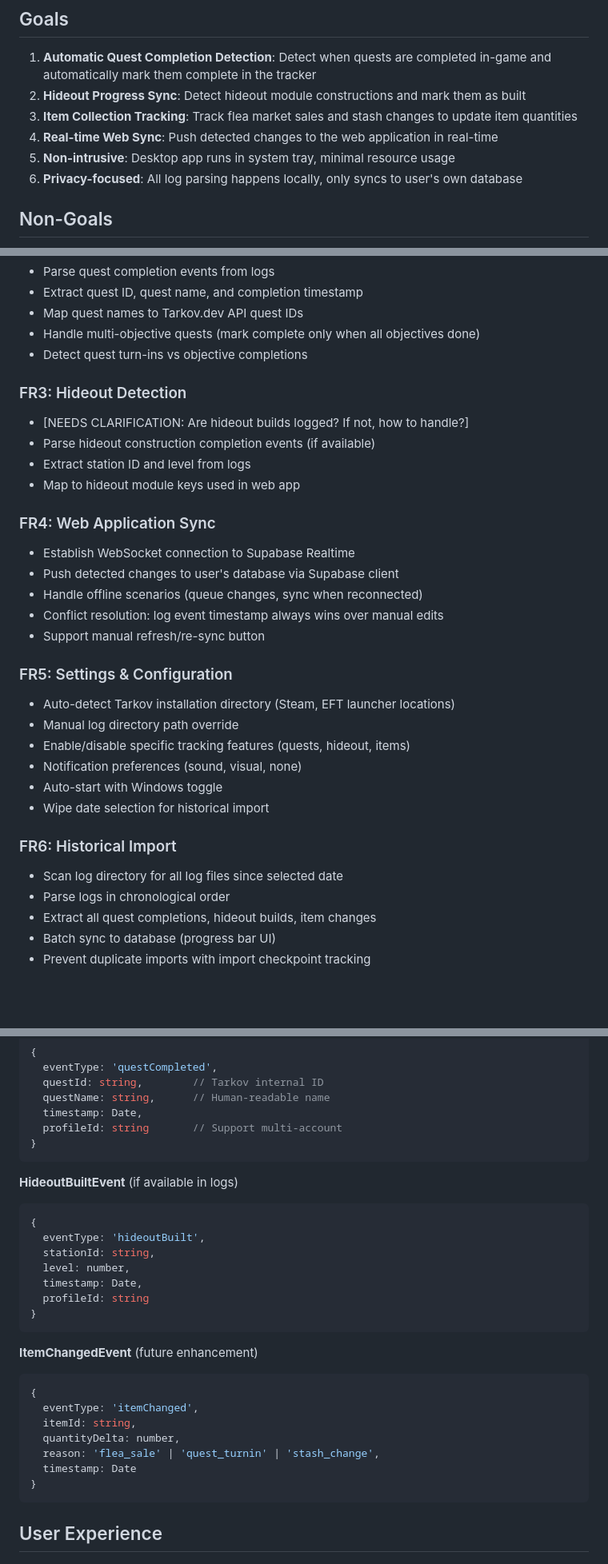
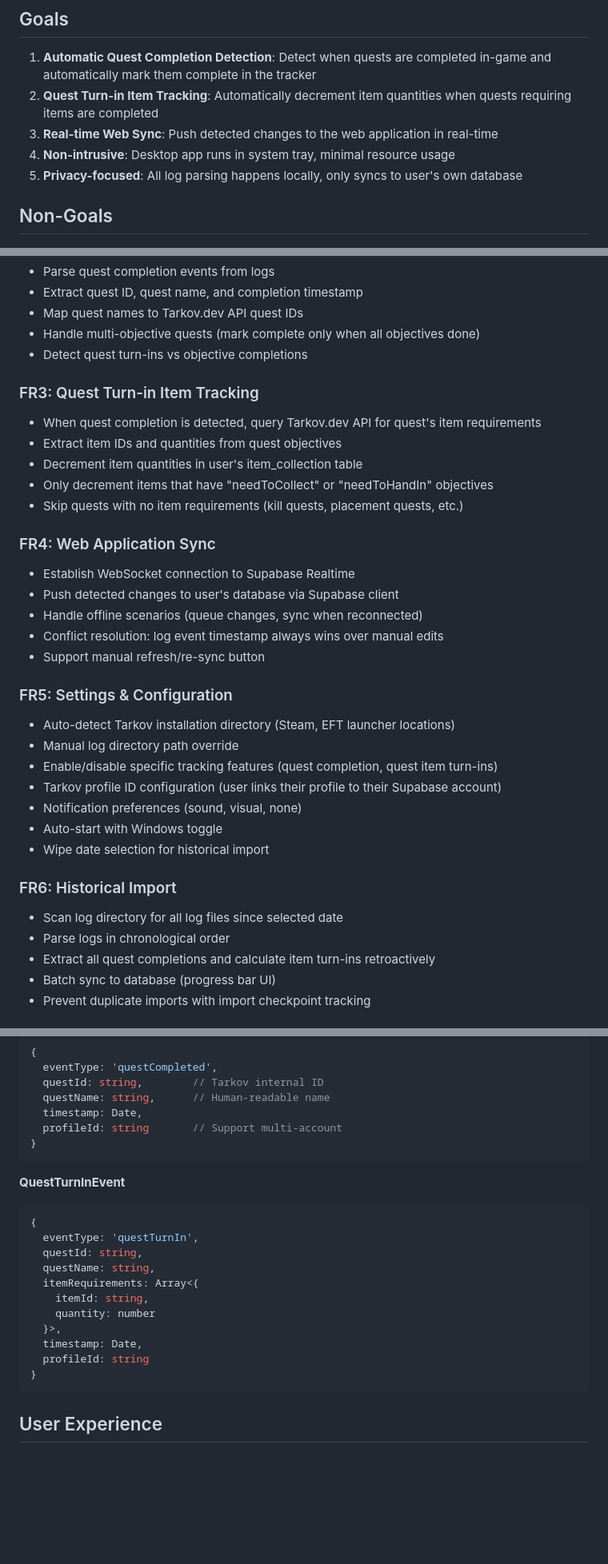
Before and after one commit to DylanKnevitt/TarkovQuestTracker, a Markdown page: specs/005-automatic-quest-tracking/spec.md, 3 parts joined by grey strips. Shown: that part at 80% size. Drawn GitHub-style; blank space fills up the shorter version.

````diff
--- a/specs/005-automatic-quest-tracking/spec.md
+++ b/specs/005-automatic-quest-tracking/spec.md
@@ -19,11 +19,10 @@ Currently, users must manually mark quests as complete, hideout modules as built
 ## Goals
 
 1. **Automatic Quest Completion Detection**: Detect when quests are completed in-game and automatically mark them complete in the tracker
-2. **Hideout Progress Sync**: Detect hideout module constructions and mark them as built
-3. **Item Collection Tracking**: Track flea market sales and stash changes to update item quantities
-4. **Real-time Web Sync**: Push detected changes to the web application in real-time
-5. **Non-intrusive**: Desktop app runs in system tray, minimal resource usage
-6. **Privacy-focused**: All log parsing happens locally, only syncs to user's own database
+2. **Quest Turn-in Item Tracking**: Automatically decrement item quantities when quests requiring items are completed
+3. **Real-time Web Sync**: Push detected changes to the web application in real-time
+4. **Non-intrusive**: Desktop app runs in system tray, minimal resource usage
+5. **Privacy-focused**: All log parsing happens locally, only syncs to user's own database
 
 ## Non-Goals
 
@@ -109,11 +109,12 @@ Currently, users must manually mark quests as complete, hideout modules as built
 - Handle multi-objective quests (mark complete only when all objectives done)
 - Detect quest turn-ins vs objective completions
 
-### FR3: Hideout Detection
-- [NEEDS CLARIFICATION: Are hideout builds logged? If not, how to handle?]
-- Parse hideout construction completion events (if available)
-- Extract station ID and level from logs
-- Map to hideout module keys used in web app
+### FR3: Quest Turn-in Item Tracking
+- When quest completion is detected, query Tarkov.dev API for quest's item requirements
+- Extract item IDs and quantities from quest objectives
+- Decrement item quantities in user's item_collection table
+- Only decrement items that have "needToCollect" or "needToHandIn" objectives
+- Skip quests with no item requirements (kill quests, placement quests, etc.)
 
 ### FR4: Web Application Sync
 - Establish WebSocket connection to Supabase Realtime
@@ -125,7 +126,8 @@ Currently, users must manually mark quests as complete, hideout modules as built
 ### FR5: Settings & Configuration
 - Auto-detect Tarkov installation directory (Steam, EFT launcher locations)
 - Manual log directory path override
-- Enable/disable specific tracking features (quests, hideout, items)
+- Enable/disable specific tracking features (quest completion, quest item turn-ins)
+- Tarkov profile ID configuration (user links their profile to their Supabase account)
 - Notification preferences (sound, visual, none)
 - Auto-start with Windows toggle
 - Wipe date selection for historical import
@@ -133,7 +135,7 @@ Currently, users must manually mark quests as complete, hideout modules as built
 ### FR6: Historical Import
 - Scan log directory for all log files since selected date
 - Parse logs in chronological order
-- Extract all quest completions, hideout builds, item changes
+- Extract all quest completions and calculate item turn-ins retroactively
 - Batch sync to database (progress bar UI)
 - Prevent duplicate imports with import checkpoint tracking
 
@@ -211,25 +213,18 @@ Currently, users must manually mark quests as complete, hideout modules as built
 }
 ```
 
-**HideoutBuiltEvent** (if available in logs)
+**QuestTurnInEvent**
 ```typescript
 {
-  eventType: 'hideoutBuilt',
-  stationId: string,
-  level: number,
+  eventType: 'questTurnIn',
+  questId: string,
+  questName: string,
+  itemRequirements: Array<{
+    itemId: string,
+    quantity: number
+  }>,
   timestamp: Date,
   profileId: string
-}
-```
-
-**ItemChangedEvent** (future enhancement)
-```typescript
-{
-  eventType: 'itemChanged',
-  itemId: string,
-  quantityDelta: number,
-  reason: 'flea_sale' | 'quest_turnin' | 'stash_change',
-  timestamp: Date
 }
 ```
 
````
Also changed, not shown: other parts of specs/005-automatic-quest-tracking/spec.md (+40 -32 lines).
